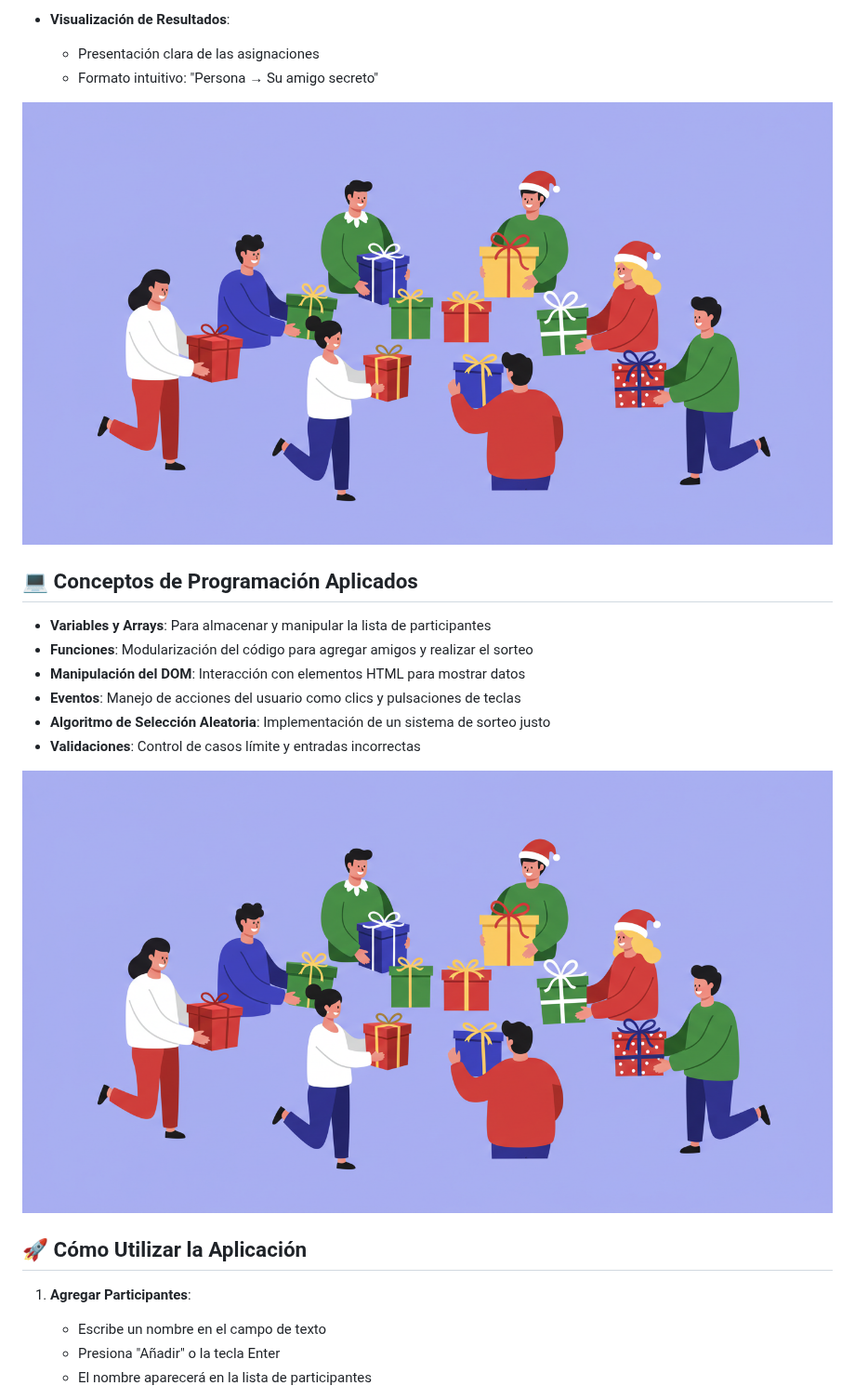
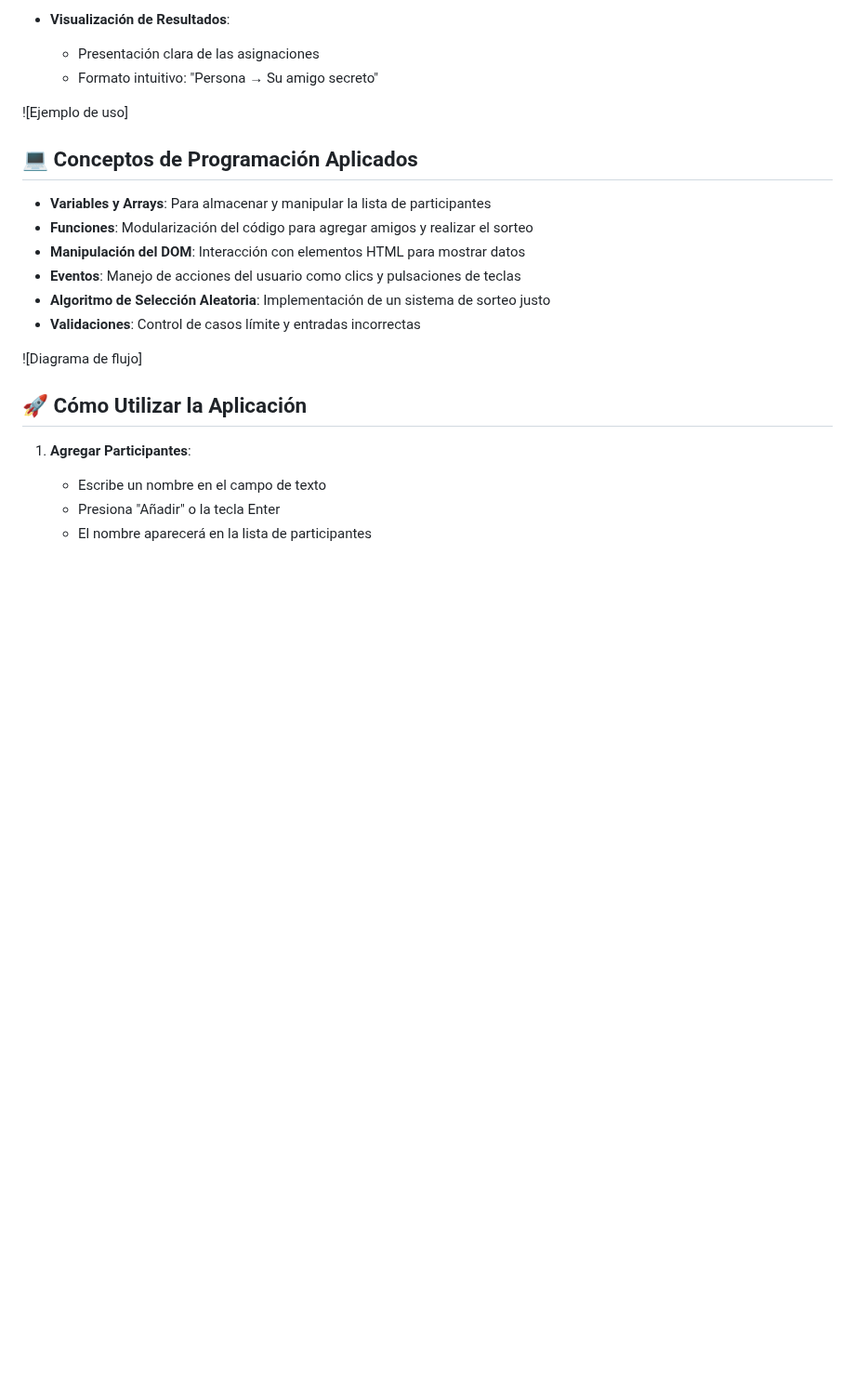
Before and after one commit to gptdeivid/AluraOneAmigoSecreto, a Markdown page: README.md, the part around one of its changes. Shown at 93% size. Rendered like a GitHub page; blank space fills up the shorter version.

```diff
--- a/README.md
+++ b/README.md
@@ -21,7 +21,7 @@ Una aplicación web simple para organizar juegos de Amigo Secreto de manera fác
   - Presentación clara de las asignaciones
   - Formato intuitivo: "Persona → Su amigo secreto"
 
-![Ejemplo de uso](assets/image_fx_63.jpg)
+![Ejemplo de uso]
 <!-- Ejemplo visual de la interfaz de usuario de la aplicación Amigo Secreto -->
 
 ## 💻 Conceptos de Programación Aplicados
@@ -33,7 +33,7 @@ Una aplicación web simple para organizar juegos de Amigo Secreto de manera fác
 - **Algoritmo de Selección Aleatoria**: Implementación de un sistema de sorteo justo
 - **Validaciones**: Control de casos límite y entradas incorrectas
 
-![Diagrama de flujo](assets/image_fx_63.jpg)
+![Diagrama de flujo]
 <!-- Ilustración conceptual del algoritmo de asignación de amigo secreto -->
 
 ## 🚀 Cómo Utilizar la Aplicación
```
Also changed, not shown: other parts of README.md (+1 -1 lines).
